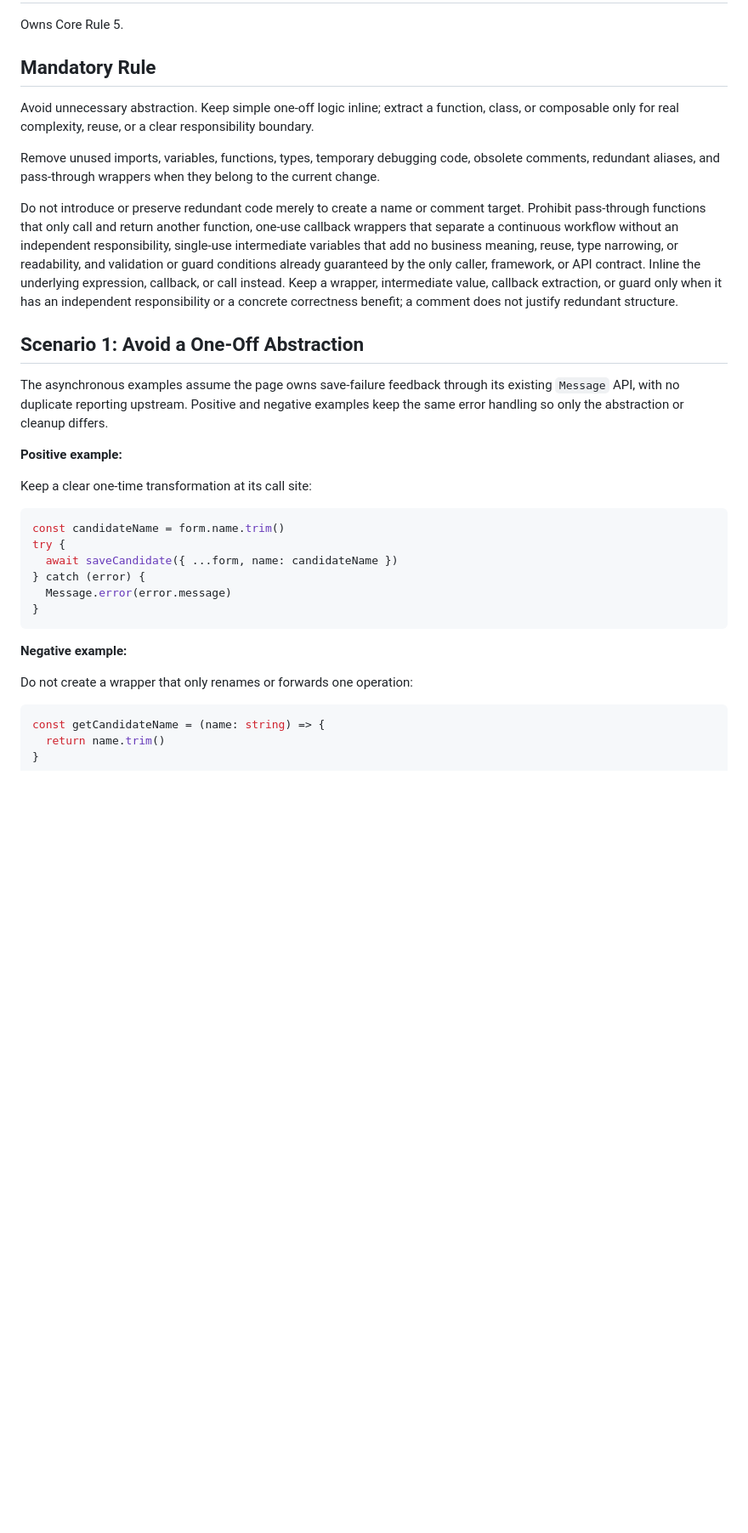
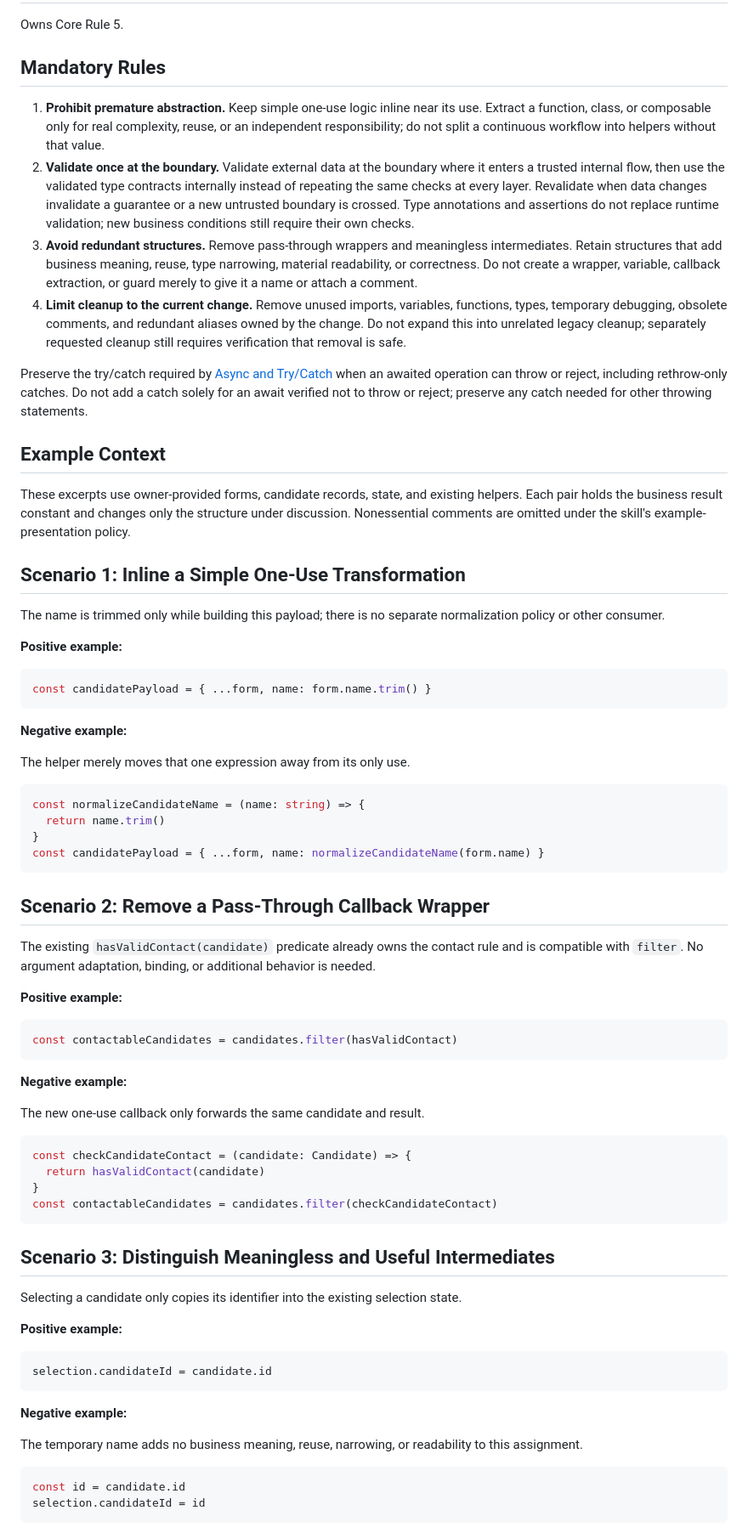
Before and after one commit to boy-twilight-lee/coding-skill, a Markdown page: ts-code-rules/references/abstraction-and-cleanup.md, the part around one of its changes. Shown at 85% size. Rendered like a GitHub page; blank space fills up the shorter version.

Commit message:
Refine TypeScript abstraction and boundary validation rules

````diff
--- a/ts-code-rules/references/abstraction-and-cleanup.md
+++ b/ts-code-rules/references/abstraction-and-cleanup.md
@@ -2,35 +2,77 @@
 
 Owns Core Rule 5.
 
-## Mandatory Rule
+## Mandatory Rules
 
-Avoid unnecessary abstraction. Keep simple one-off logic inline; extract a function, class, or composable only for real complexity, reuse, or a clear responsibility boundary.
+1. **Prohibit premature abstraction.** Keep simple one-use logic inline near its use. Extract a function, class, or composable only for real complexity, reuse, or an independent responsibility; do not split a continuous workflow into helpers without that value.
+2. **Validate once at the boundary.** Validate external data at the boundary where it enters a trusted internal flow, then use the validated type contracts internally instead of repeating the same checks at every layer. Revalidate when data changes invalidate a guarantee or a new untrusted boundary is crossed. Type annotations and assertions do not replace runtime validation; new business conditions still require their own checks.
+3. **Avoid redundant structures.** Remove pass-through wrappers and meaningless intermediates. Retain structures that add business meaning, reuse, type narrowing, material readability, or correctness. Do not create a wrapper, variable, callback extraction, or guard merely to give it a name or attach a comment.
+4. **Limit cleanup to the current change.** Remove unused imports, variables, functions, types, temporary debugging, obsolete comments, and redundant aliases owned by the change. Do not expand this into unrelated legacy cleanup; separately requested cleanup still requires verification that removal is safe.
 
-Remove unused imports, variables, functions, types, temporary debugging code, obsolete comments, redundant aliases, and pass-through wrappers when they belong to the current change.
+Preserve the try/catch required by [Async and Try/Catch](async-and-try-catch.md) when an awaited operation can throw or reject, including rethrow-only catches. Do not add a catch solely for an await verified not to throw or reject; preserve any catch needed for other throwing statements.
 
-Do not introduce or preserve redundant code merely to create a name or comment target. Prohibit pass-through functions that only call and return another function, one-use callback wrappers that separate a continuous workflow without an independent responsibility, single-use intermediate variables that add no business meaning, reuse, type narrowing, or readability, and validation or guard conditions already guaranteed by the only caller, framework, or API contract. Inline the underlying expression, callback, or call instead. Keep a wrapper, intermediate value, callback extraction, or guard only when it has an independent responsibility or a concrete correctness benefit; a comment does not justify redundant structure.
+## Example Context
 
-## Scenario 1: Avoid a One-Off Abstraction
+These excerpts use owner-provided forms, candidate records, state, and existing helpers. Each pair holds the business result constant and changes only the structure under discussion. Nonessential comments are omitted under the skill's example-presentation policy.
 
-The asynchronous examples assume the page owns save-failure feedback through its existing `Message` API, with no duplicate reporting upstream. Positive and negative examples keep the same error handling so only the abstraction or cleanup differs.
+## Scenario 1: Inline a Simple One-Use Transformation
+
+The name is trimmed only while building this payload; there is no separate normalization policy or other consumer.
 
 **Positive example:**
 
-Keep a clear one-time transformation at its call site:
-
 ```ts
-const candidateName = form.name.trim()
-try {
-  await saveCandidate({ ...form, name: candidateName })
-} catch (error) {
-  Message.error(error.message)
-}
+const candidatePayload = { ...form, name: form.name.trim() }
 ```
 
 **Negative example:**
 
-Do not create a wrapper that only renames or forwards one operation:
+The helper merely moves that one expression away from its only use.
 
 ```ts
-const getCandidateName = (name: string) => {
+const normalizeCandidateName = (name: string) => {
   return name.trim()
+}
+const candidatePayload = { ...form, name: normalizeCandidateName(form.name) }
+```
+
+## Scenario 2: Remove a Pass-Through Callback Wrapper
+
+The existing `hasValidContact(candidate)` predicate already owns the contact rule and is compatible with `filter`. No argument adaptation, binding, or additional behavior is needed.
+
+**Positive example:**
+
+```ts
+const contactableCandidates = candidates.filter(hasValidContact)
+```
+
+**Negative example:**
+
+The new one-use callback only forwards the same candidate and result.
+
+```ts
+const checkCandidateContact = (candidate: Candidate) => {
+  return hasValidContact(candidate)
+}
+const contactableCandidates = candidates.filter(checkCandidateContact)
+```
+
+## Scenario 3: Distinguish Meaningless and Useful Intermediates
+
+Selecting a candidate only copies its identifier into the existing selection state.
+
+**Positive example:**
+
+```ts
+selection.candidateId = candidate.id
+```
+
+**Negative example:**
+
+The temporary name adds no business meaning, reuse, narrowing, or readability to this assignment.
+
+```ts
+const id = candidate.id
+selection.candidateId = id
+```
+
````
Also changed, not shown: other parts of ts-code-rules/references/abstraction-and-cleanup.md (+126 -63 lines), ts-code-rules/SKILL.md (+1 -1 lines).
